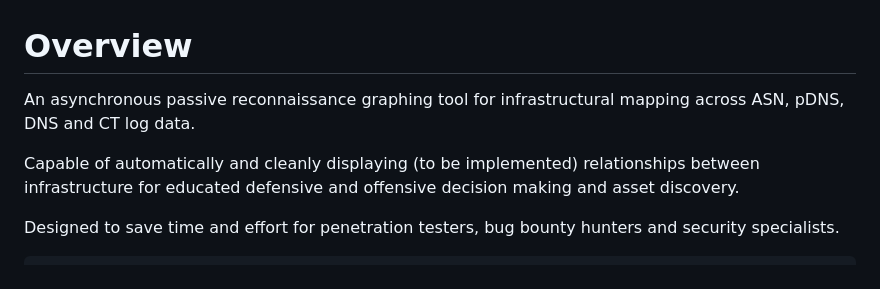
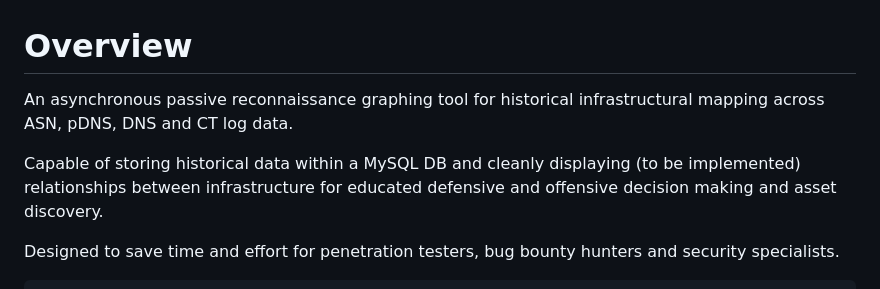
Before and after one commit to Kuba-Kowal/Infrastructure-Mapping-API, a Markdown page: README.md, the part around the change. Drawn GitHub-style.

```diff
--- a/README.md
+++ b/README.md
@@ -1,8 +1,8 @@
 # Overview
 
-An asynchronous passive reconnaissance graphing tool for infrastructural mapping across ASN, pDNS, DNS and CT log data.
+An asynchronous passive reconnaissance graphing tool for historical infrastructural mapping across ASN, pDNS, DNS and CT log data.
 
-Capable of automatically and cleanly displaying (to be implemented) relationships between infrastructure for educated defensive and offensive decision making and asset discovery.
+Capable of storing historical data within a MySQL DB and cleanly displaying (to be implemented) relationships between infrastructure for educated defensive and offensive decision making and asset discovery.
 
 Designed to save time and effort for penetration testers, bug bounty hunters and security specialists.
 
```
